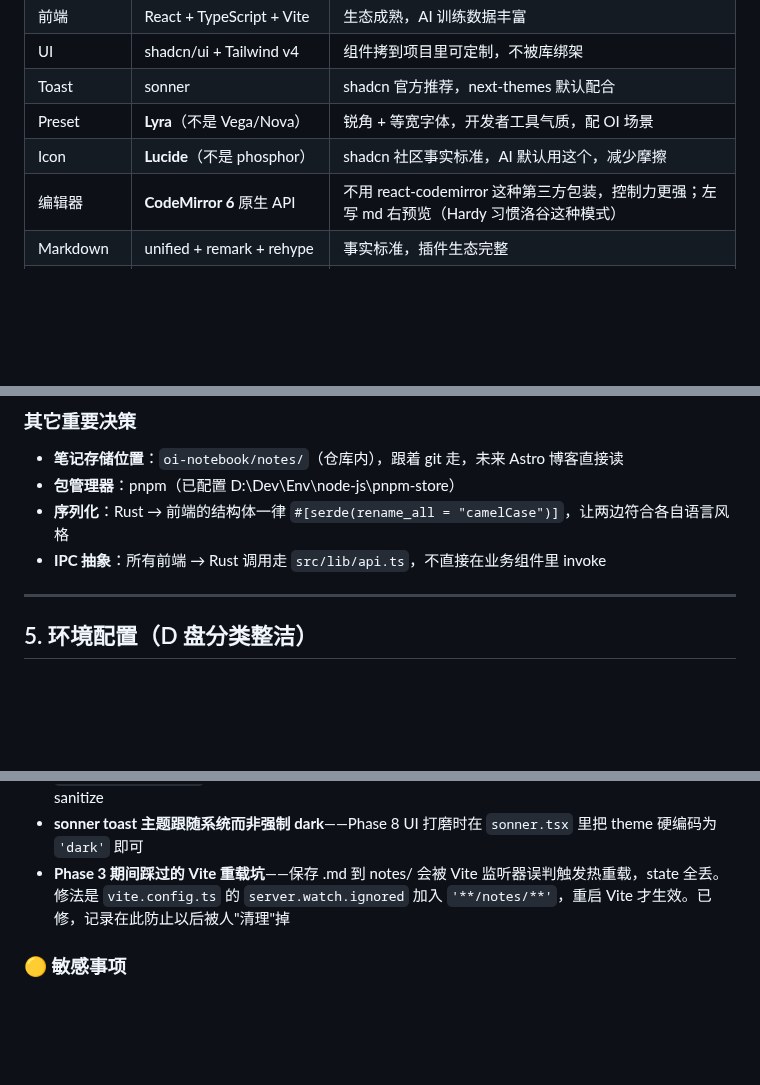
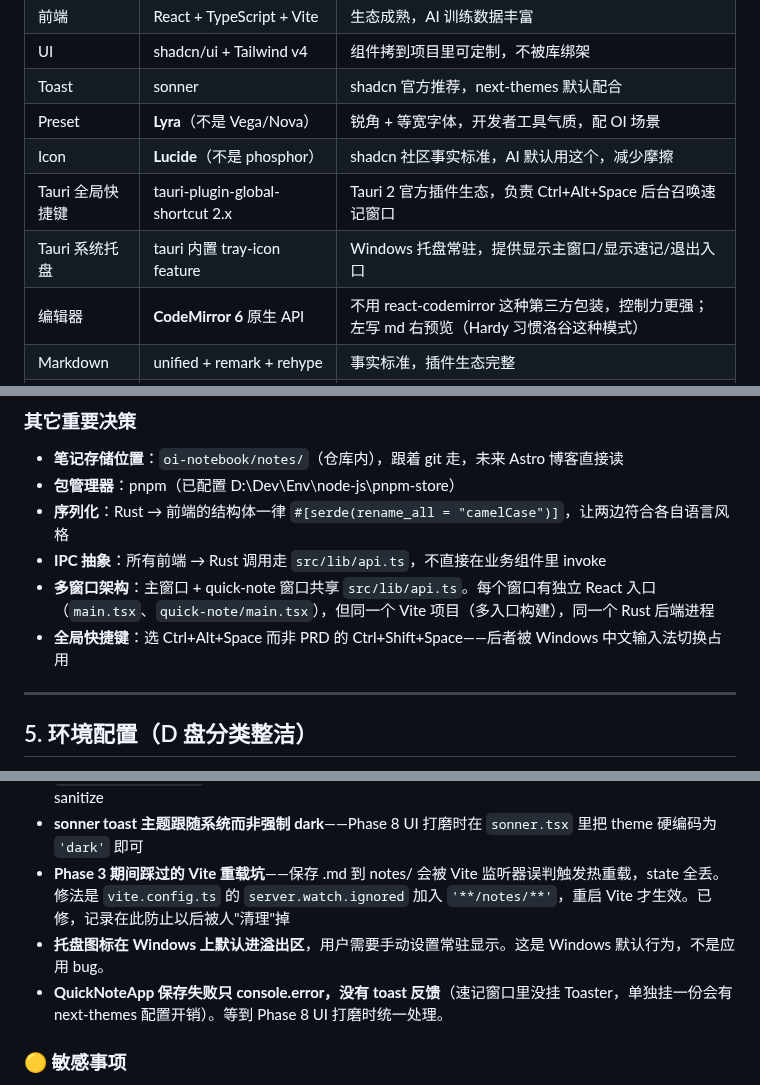
Before and after one commit to hardyz0517/oi-notebook, a Markdown page: docs/HANDOFF.md, 3 parts joined by grey strips. GitHub-like rendering; blank space fills up the shorter version.

```diff
--- a/docs/HANDOFF.md
+++ b/docs/HANDOFF.md
@@ -107,6 +113,8 @@
 | Toast | sonner | shadcn 官方推荐，next-themes 默认配合 |
 | Preset | **Lyra**（不是 Vega/Nova） | 锐角 + 等宽字体，开发者工具气质，配 OI 场景 |
 | Icon | **Lucide**（不是 phosphor） | shadcn 社区事实标准，AI 默认用这个，减少摩擦 |
+| Tauri 全局快捷键 | tauri-plugin-global-shortcut 2.x | Tauri 2 官方插件生态，负责 Ctrl+Alt+Space 后台召唤速记窗口 |
+| Tauri 系统托盘 | tauri 内置 tray-icon feature | Windows 托盘常驻，提供显示主窗口/显示速记/退出入口 |
 | 编辑器 | **CodeMirror 6** 原生 API | 不用 react-codemirror 这种第三方包装，控制力更强；左写 md 右预览（Hardy 习惯洛谷这种模式） |
 | Markdown | unified + remark + rehype | 事实标准，插件生态完整 |
 | 数学 | **KaTeX**（不是 MathJax） | 快 10x，洛谷同款 |
@@ -119,6 +127,8 @@
 - **包管理器**：pnpm（已配置 D:\Dev\Env\node-js\pnpm-store）
 - **序列化**：Rust → 前端的结构体一律 `#[serde(rename_all = "camelCase")]`，让两边符合各自语言风格
 - **IPC 抽象**：所有前端 → Rust 调用走 `src/lib/api.ts`，不直接在业务组件里 invoke
+- **多窗口架构**：主窗口 + quick-note 窗口共享 `src/lib/api.ts`。每个窗口有独立 React 入口（`main.tsx`、`quick-note/main.tsx`），但同一个 Vite 项目（多入口构建），同一个 Rust 后端进程
+- **全局快捷键**：选 Ctrl+Alt+Space 而非 PRD 的 Ctrl+Shift+Space——后者被 Windows 中文输入法切换占用
 
 ---
 
@@ -189,6 +199,8 @@ Rust 侧的 `safe_note_path` 有两层防御——字符串过滤 + canonicalize
 - **`allowDangerousHtml` + 无 rehype-sanitize**——本地应用 XSS 风险可接受，未来引入远程内容时加 sanitize
 - **sonner toast 主题跟随系统而非强制 dark**——Phase 8 UI 打磨时在 `sonner.tsx` 里把 theme 硬编码为 `'dark'` 即可
 - **Phase 3 期间踩过的 Vite 重载坑**——保存 .md 到 notes/ 会被 Vite 监听器误判触发热重载，state 全丢。修法是 `vite.config.ts` 的 `server.watch.ignored` 加入 `'**/notes/**'`，重启 Vite 才生效。已修，记录在此防止以后被人"清理"掉
+- **托盘图标在 Windows 上默认进溢出区**，用户需要手动设置常驻显示。这是 Windows 默认行为，不是应用 bug。
+- **QuickNoteApp 保存失败只 console.error，没有 toast 反馈**（速记窗口里没挂 Toaster，单独挂一份会有 next-themes 配置开销）。等到 Phase 8 UI 打磨时统一处理。
 
 ### 🟡 敏感事项
 - Hardy 有个**旧项目 `D:\Dev\Projects\oi-coach`**，里面有一个 `DEEPSEEK_API_KEY.txt`——如果他之前 push 过这个文件到 GitHub，那个 key 已经暴露。当前项目无这个问题（我们一开始就提醒他了）。**新项目里 API key 要走 `.env` + `.gitignore`**
```
Also changed, not shown: other parts of docs/HANDOFF.md (+13 -4 lines).
